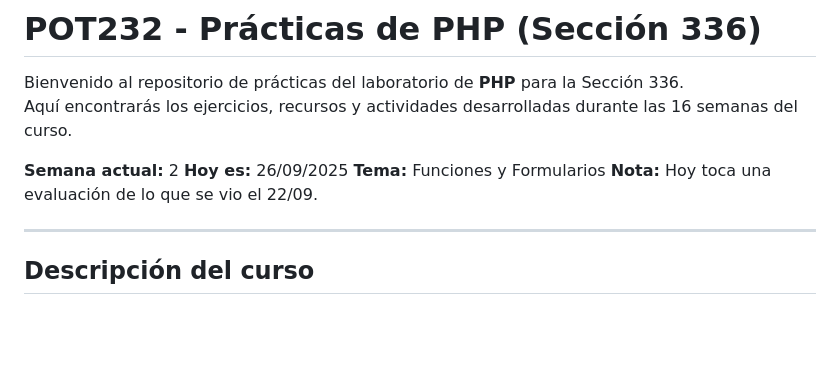
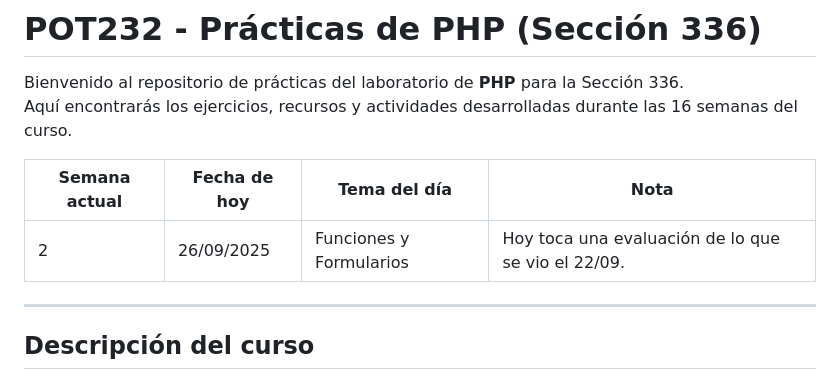
Before and after one commit to danielvgz/POT232_LAB-M_PRACTICAS_PHP, a Markdown page: README.md, the part around the change. Drawn GitHub-style; blank space fills up the shorter version.

```diff
--- a/README.md
+++ b/README.md
@@ -4,10 +4,9 @@ Bienvenido al repositorio de prácticas del laboratorio de **PHP** para la Secci
 Aquí encontrarás los ejercicios, recursos y actividades desarrolladas durante las 16 semanas del curso.
 
 <!-- ESTADO-ACTUAL-INI -->
-**Semana actual:** 2
-**Hoy es:** 26/09/2025
-**Tema:** Funciones y Formularios
-**Nota:** Hoy toca una evaluación de lo que se vio el 22/09.
+| Semana actual | Fecha de hoy | Tema del día                 | Nota                                          |
+|---------------|--------------|------------------------------|-----------------------------------------------|
+| 2             | 26/09/2025   | Funciones y Formularios      | Hoy toca una evaluación de lo que se vio el 22/09. |
 <!-- ESTADO-ACTUAL-FIN -->
 ---
 
```
